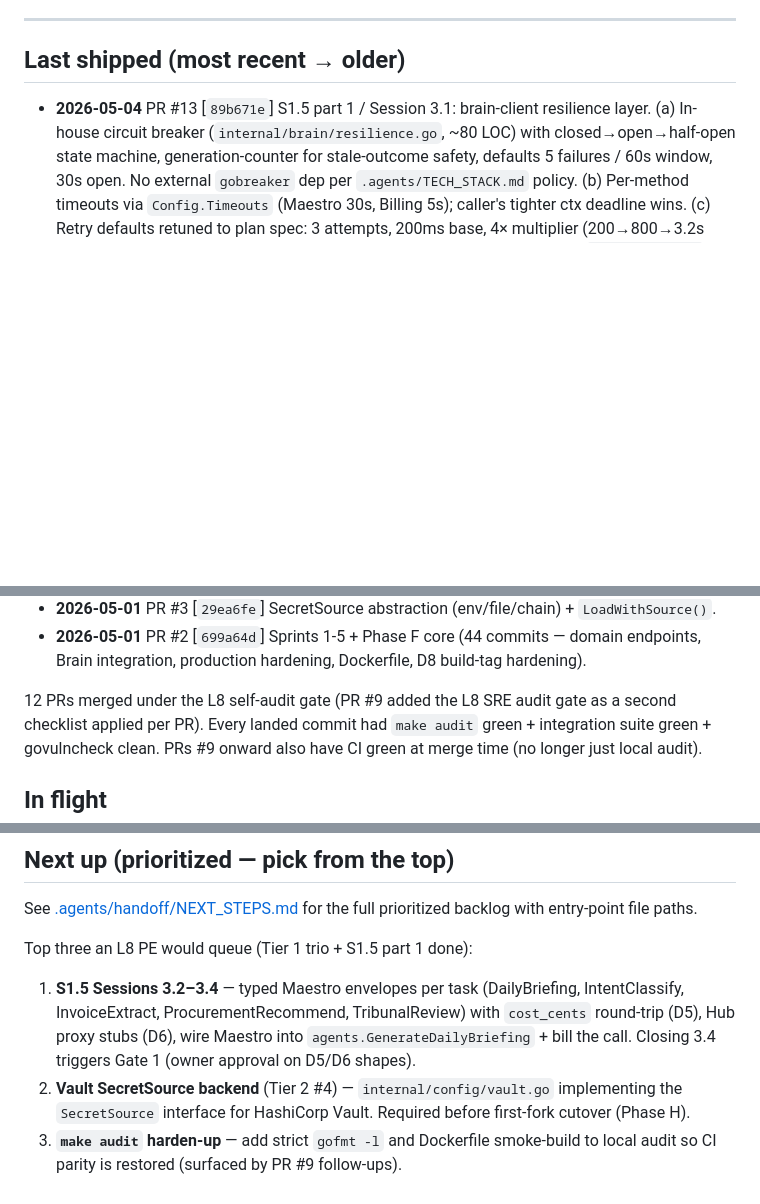
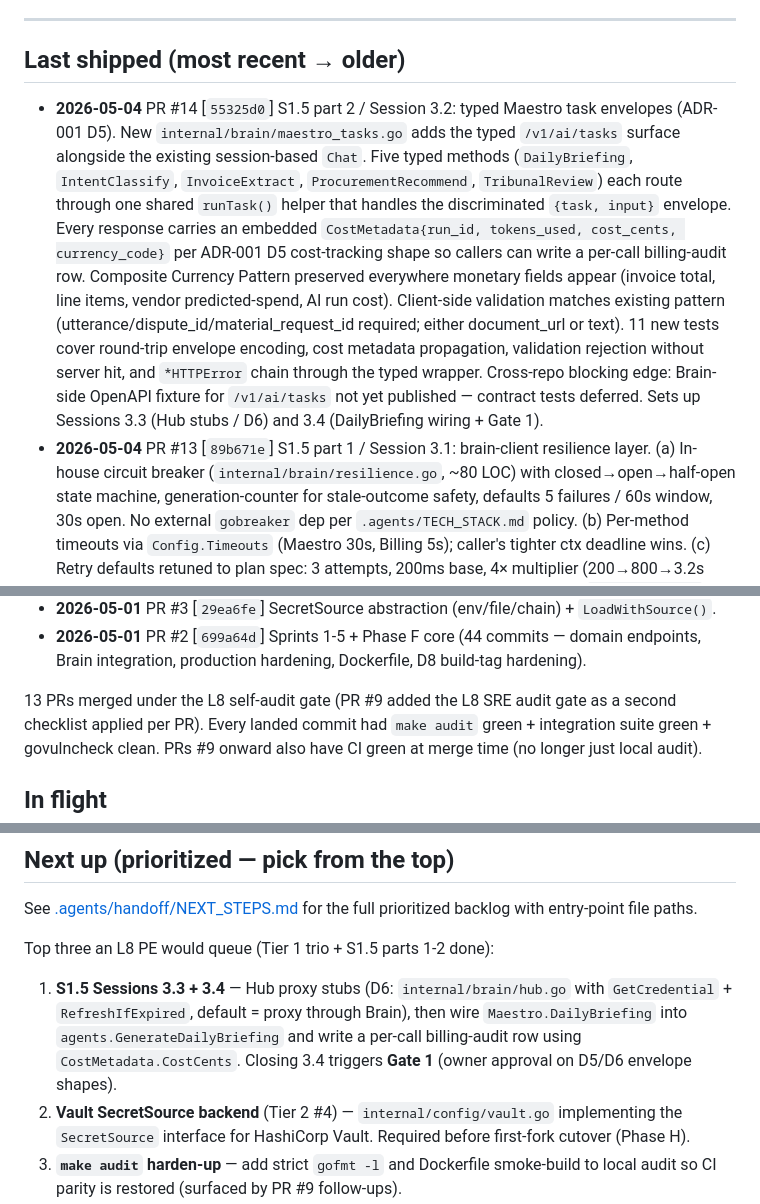
Before and after one commit to futurebuildai/buildos, a Markdown page: HANDOFF.md, 3 parts joined by grey strips. GitHub-like rendering; blank space fills up the shorter version.

Commit message:
docs(handoff): record PR #14 (S1.5 part 2 Maestro typed envelopes)
Co-Authored-By: Claude Opus 4.6 <noreply@anthropic.com>

```diff
--- a/HANDOFF.md
+++ b/HANDOFF.md
@@ -20,6 +20,7 @@ Companion docs:
 
 ## Last shipped (most recent → older)
 
+- **2026-05-04** PR #14 [`55325d0`] S1.5 part 2 / Session 3.2: typed Maestro task envelopes (ADR-001 D5). New `internal/brain/maestro_tasks.go` adds the typed `/v1/ai/tasks` surface alongside the existing session-based `Chat`. Five typed methods (`DailyBriefing`, `IntentClassify`, `InvoiceExtract`, `ProcurementRecommend`, `TribunalReview`) each route through one shared `runTask()` helper that handles the discriminated `{task, input}` envelope. Every response carries an embedded `CostMetadata{run_id, tokens_used, cost_cents, currency_code}` per ADR-001 D5 cost-tracking shape so callers can write a per-call billing-audit row. Composite Currency Pattern preserved everywhere monetary fields appear (invoice total, line items, vendor predicted-spend, AI run cost). Client-side validation matches existing pattern (utterance/dispute_id/material_request_id required; either document_url or text). 11 new tests cover round-trip envelope encoding, cost metadata propagation, validation rejection without server hit, and `*HTTPError` chain through the typed wrapper. Cross-repo blocking edge: Brain-side OpenAPI fixture for `/v1/ai/tasks` not yet published — contract tests deferred. Sets up Sessions 3.3 (Hub stubs / D6) and 3.4 (DailyBriefing wiring + Gate 1).
 - **2026-05-04** PR #13 [`89b671e`] S1.5 part 1 / Session 3.1: brain-client resilience layer. (a) In-house circuit breaker (`internal/brain/resilience.go`, ~80 LOC) with closed→open→half-open state machine, generation-counter for stale-outcome safety, defaults 5 failures / 60s window, 30s open. No external `gobreaker` dep per `.agents/TECH_STACK.md` policy. (b) Per-method timeouts via `Config.Timeouts` (Maestro 30s, Billing 5s); caller's tighter ctx deadline wins. (c) Retry defaults retuned to plan spec: 3 attempts, 200ms base, 4× multiplier (200→800→3.2s spacing). 4xx (client error) does NOT count toward breaker threshold. New `ErrCircuitOpen` sentinel for service-layer 503 mapping. 8 new resilience tests; race-clean. Sets up Sessions 3.2 (Maestro typed envelopes / D5), 3.3 (Hub proxy stubs / D6), 3.4 (Daily Briefing wiring + Gate 1).
 - **2026-05-04** PR #12 [`376eefa`] Tier 1 #3 / D7 wave 3: schedule + pipeline transition audit recording. `ScheduleService.RecalculateSchedule` writes `schedule.recalculated` audit row inside the recalc tx with `{task_count, critical_path_size, compute_ms, project_end}`. `PipelineService.AdvanceProspect` / `LoseProspect` / `transitionToPermitIssued` write `pipeline.stage_transitioned` inside the existing tx with before/after stage + probability_pct (project_id metadata for permit-issued, reason for lose). Both constructors take `AuditRecorder` (nil → noop), matching the Fleet/Procurement/Field/Budget pattern. API handlers extract `claims.Sub` via `mw.MustClaimsFromContext` and pass through. New `AuditResourceSchedule` constant. Mock services + happy-path tests assert `user_sub` propagates. Closes the audit-trail gap for the two highest-mutation surfaces (CPM recalcs + pipeline stage transitions).
 - **2026-05-04** PR #11 [`e9edb96`] Tier 1 #2: slog Restricted-class PII attribute scrub via `obs.CorrelatingHandler`. `Handle` rebuilds the `slog.Record` to mask attrs whose key matches `pii.FieldClass` at Restricted (email, phone, gps_*, oidc_subject, ip_address, etc.). Group attrs recurse. `WithAttrs`-baked attrs are also scrubbed so long-lived loggers can't smuggle PII. Confidential and below pass through unchanged (vendor names, *_cents, request_id/trace_id/span_id retained for triage). 6 new test functions (~14 catalog cases). Completes the 3-leg PII-egress trio: Sentry (PR #6) + audit JSONB (PR #10) + slog (PR #11).
@@ -33,7 +34,7 @@ Companion docs:
 - **2026-05-01** PR #3 [`29ea6fe`] SecretSource abstraction (env/file/chain) + `LoadWithSource()`.
 - **2026-05-01** PR #2 [`699a64d`] Sprints 1-5 + Phase F core (44 commits — domain endpoints, Brain integration, production hardening, Dockerfile, D8 build-tag hardening).
 
-12 PRs merged under the L8 self-audit gate (PR #9 added the L8 SRE
+13 PRs merged under the L8 self-audit gate (PR #9 added the L8 SRE
 audit gate as a second checklist applied per PR). Every landed
 commit had `make audit` green + integration suite green +
 govulncheck clean. PRs #9 onward also have CI green at merge time
@@ -59,13 +60,14 @@ Known follow-up surfaced by PR #9 (not blocking, queued):
 See [.agents/handoff/NEXT_STEPS.md](./.agents/handoff/NEXT_STEPS.md)
 for the full prioritized backlog with entry-point file paths.
 
-Top three an L8 PE would queue (Tier 1 trio + S1.5 part 1 done):
+Top three an L8 PE would queue (Tier 1 trio + S1.5 parts 1-2 done):
 
-1. **S1.5 Sessions 3.2–3.4** — typed Maestro envelopes per task
-   (DailyBriefing, IntentClassify, InvoiceExtract, ProcurementRecommend,
-   TribunalReview) with `cost_cents` round-trip (D5), Hub proxy stubs
-   (D6), wire Maestro into `agents.GenerateDailyBriefing` + bill the
-   call. Closing 3.4 triggers Gate 1 (owner approval on D5/D6 shapes).
+1. **S1.5 Sessions 3.3 + 3.4** — Hub proxy stubs (D6:
+   `internal/brain/hub.go` with `GetCredential` + `RefreshIfExpired`,
+   default = proxy through Brain), then wire `Maestro.DailyBriefing`
+   into `agents.GenerateDailyBriefing` and write a per-call
+   billing-audit row using `CostMetadata.CostCents`. Closing 3.4
+   triggers **Gate 1** (owner approval on D5/D6 envelope shapes).
 2. **Vault SecretSource backend** (Tier 2 #4) — `internal/config/vault.go`
    implementing the `SecretSource` interface for HashiCorp Vault.
    Required before first-fork cutover (Phase H).
```
